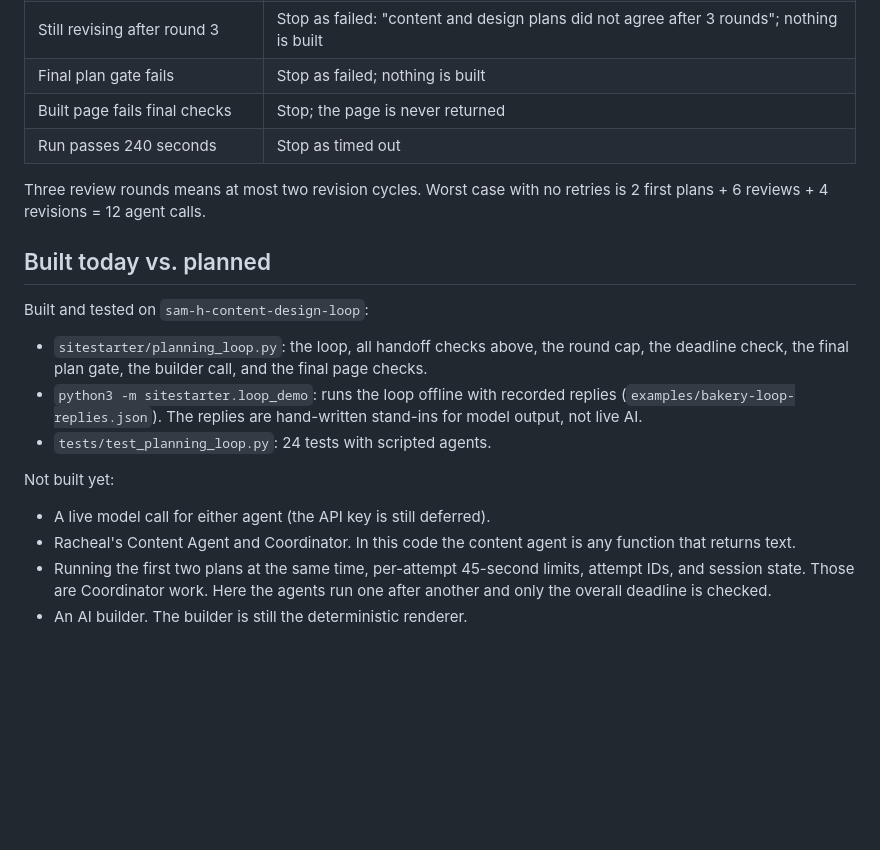
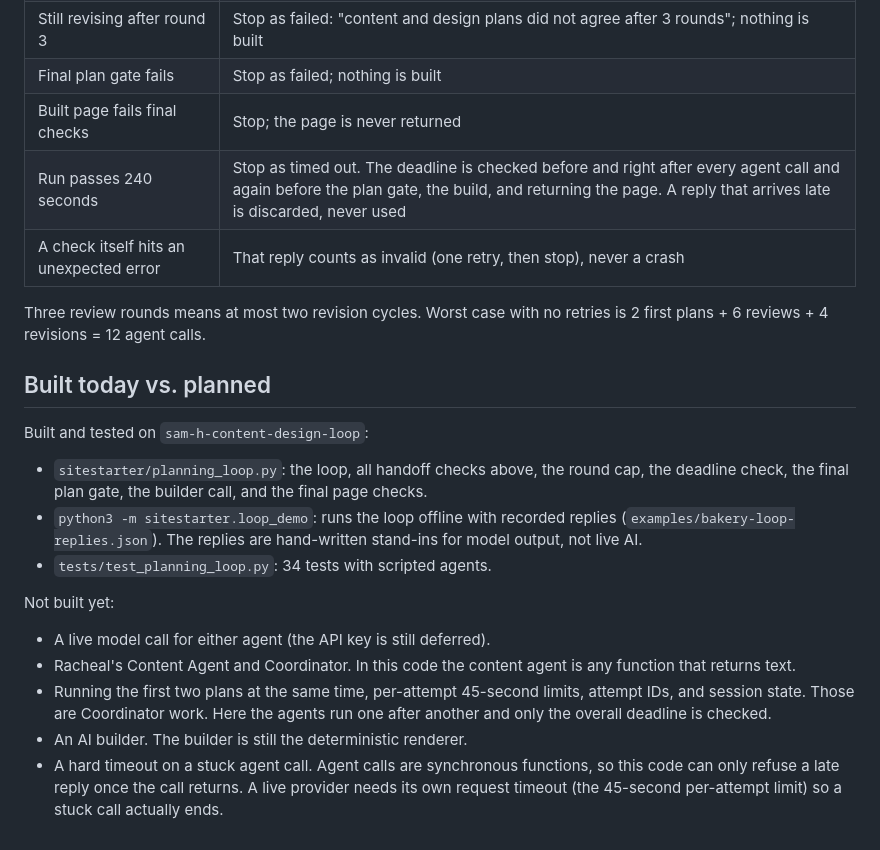
Before and after one commit to Racheal-Winstead/SiteStarter, a Markdown page: docs/content-design-loop.md, the part around the change. Drawn GitHub-style; blank space fills up the shorter version.

Commit message:
Document the deadline and check-error handling
Updates the failure table: the 240s deadline is now checked before and right after every agent call and before the plan gate, build, and return, and a late reply is discarded. A check that hits an unexpected error counts as an invalid reply. Notes the remaining limit: a stuck synchronous call is not hard-cancelled, so a live provider needs its own request timeout. Test count is now 34.

Co-Authored-By: Claude Opus 5.5 <noreply@anthropic.com>
Claude-Session: https://claude.ai/code/session_01QMziwBZAukWp54VqN67PUH

Signed-off-by: ibtisamhossain <ibtisam.hossain@pursuit.org>

```diff
--- a/docs/content-design-loop.md
+++ b/docs/content-design-loop.md
@@ -54,7 +54,8 @@ Every diamond is plain code. Agents only return JSON text. An agent saying "agre
 | Still revising after round 3 | Stop as failed: "content and design plans did not agree after 3 rounds"; nothing is built |
 | Final plan gate fails | Stop as failed; nothing is built |
 | Built page fails final checks | Stop; the page is never returned |
-| Run passes 240 seconds | Stop as timed out |
+| Run passes 240 seconds | Stop as timed out. The deadline is checked before and right after every agent call and again before the plan gate, the build, and returning the page. A reply that arrives late is discarded, never used |
+| A check itself hits an unexpected error | That reply counts as invalid (one retry, then stop), never a crash |
 
 Three review rounds means at most two revision cycles. Worst case with no retries is 2 first plans + 6 reviews + 4 revisions = 12 agent calls.
 
@@ -63,10 +64,11 @@ Three review rounds means at most two revision cycles. Worst case with no retrie
 Built and tested on `sam-h-content-design-loop`:
 - `sitestarter/planning_loop.py`: the loop, all handoff checks above, the round cap, the deadline check, the final plan gate, the builder call, and the final page checks.
 - `python3 -m sitestarter.loop_demo`: runs the loop offline with recorded replies (`examples/bakery-loop-replies.json`). The replies are hand-written stand-ins for model output, not live AI.
-- `tests/test_planning_loop.py`: 24 tests with scripted agents.
+- `tests/test_planning_loop.py`: 34 tests with scripted agents.
 
 Not built yet:
 - A live model call for either agent (the API key is still deferred).
 - Racheal's Content Agent and Coordinator. In this code the content agent is any function that returns text.
 - Running the first two plans at the same time, per-attempt 45-second limits, attempt IDs, and session state. Those are Coordinator work. Here the agents run one after another and only the overall deadline is checked.
 - An AI builder. The builder is still the deterministic renderer.
+- A hard timeout on a stuck agent call. Agent calls are synchronous functions, so this code can only refuse a late reply once the call returns. A live provider needs its own request timeout (the 45-second per-attempt limit) so a stuck call actually ends.
```
